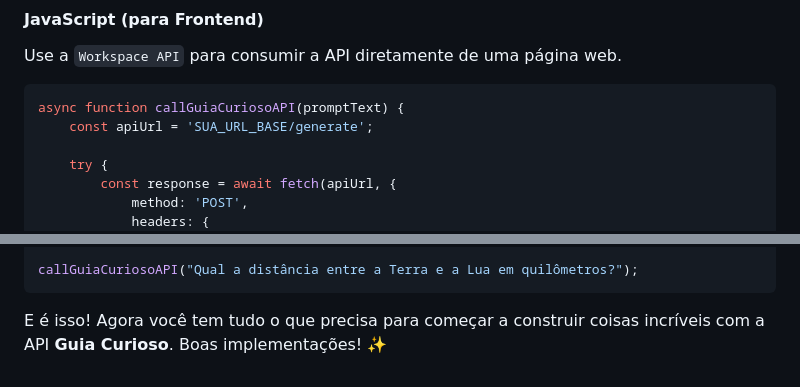
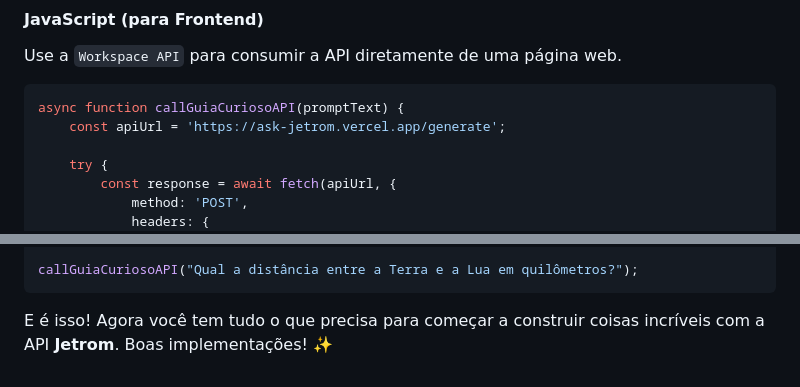
Before and after one commit to Jeiel0rbit/ask-Jetrom, a Markdown page: README.md, 2 parts joined by grey strips. GitHub-like rendering.

````diff
--- a/README.md
+++ b/README.md
@@ -127,7 +127,7 @@ Use a `Workspace API` para consumir a API diretamente de uma página web.
 
 ```javascript
 async function callGuiaCuriosoAPI(promptText) {
-    const apiUrl = 'SUA_URL_BASE/generate';
+    const apiUrl = 'https://ask-jetrom.vercel.app/generate';
 
     try {
         const response = await fetch(apiUrl, {
@@ -157,4 +157,4 @@ async function callGuiaCuriosoAPI(promptText) {
 callGuiaCuriosoAPI("Qual a distância entre a Terra e a Lua em quilômetros?");
 ```
 
-E é isso! Agora você tem tudo o que precisa para começar a construir coisas incríveis com a API **Guia Curioso**. Boas implementações! ✨
+E é isso! Agora você tem tudo o que precisa para começar a construir coisas incríveis com a API **Jetrom**. Boas implementações! ✨
````
Also changed, not shown: other parts of README.md (+4 -4 lines).
